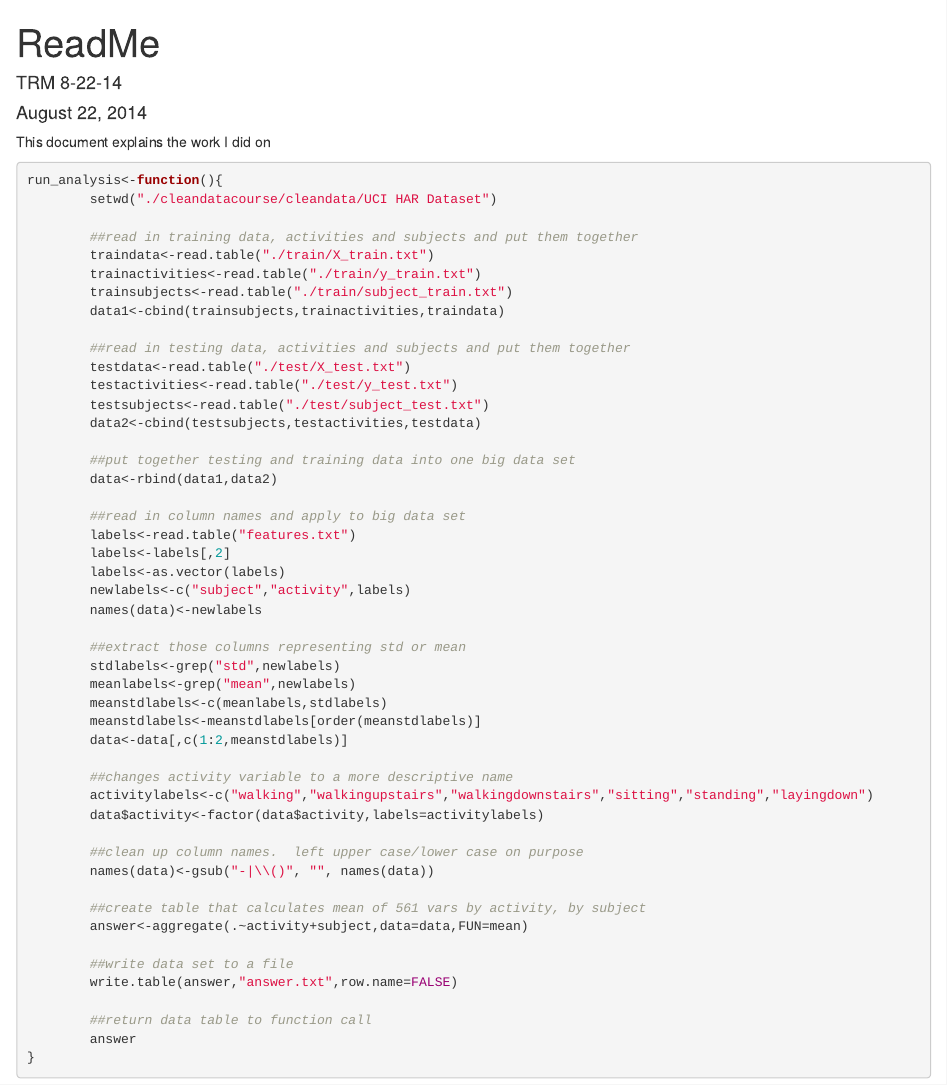
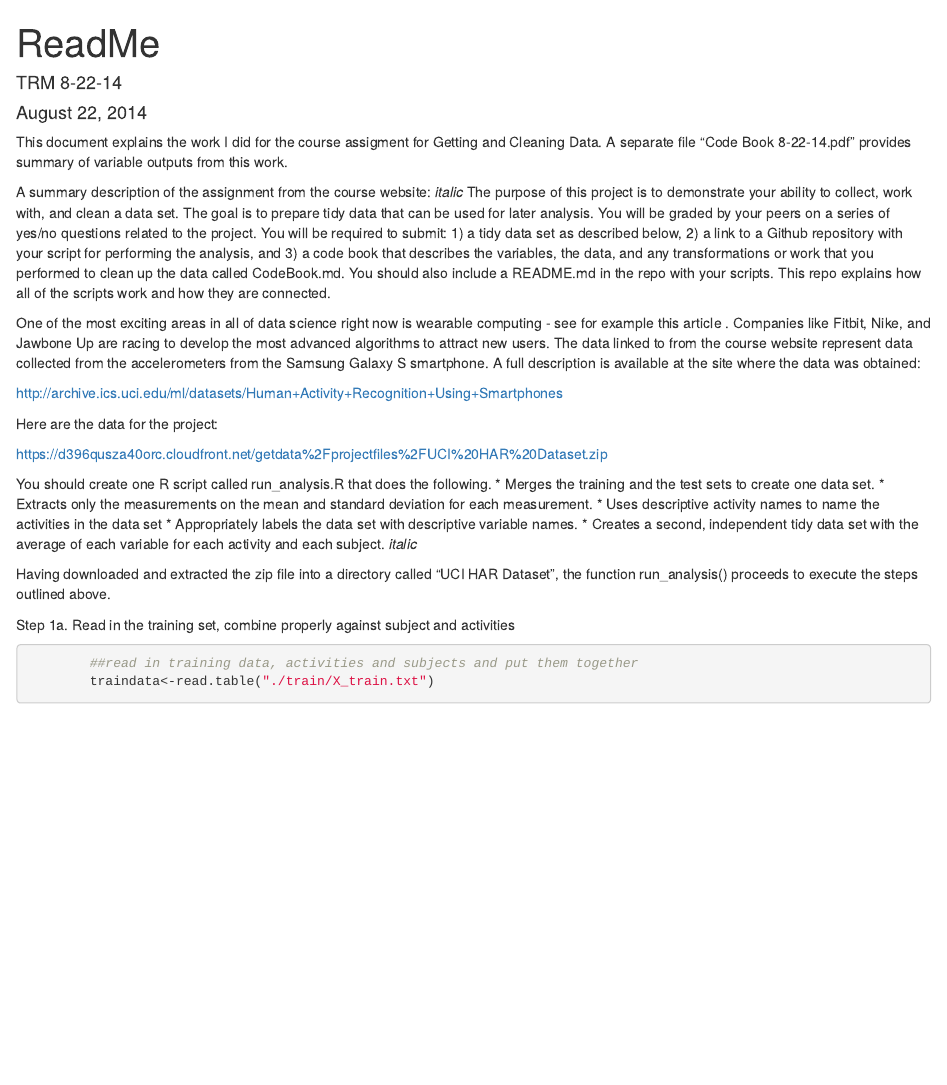
Before and after one commit to travisrmetz/cleandata, an R Markdown document (Readme.Rmd): the page in a window 1100 px wide, from its top. Rendered offline with R 4.5, knitr and Pandoc, with nearby package versions; some code elsewhere in the file could not run offline.

Commit message:
Final markdown readme

````diff
--- a/Readme.Rmd
+++ b/Readme.Rmd
@@ -5,9 +5,31 @@ date: "August 22, 2014"
 output: html_document
 ---
 
-This document explains the work I did on
+This document explains the work I did for the course assigment for Getting and Cleaning Data.
+A separate file "Code Book 8-22-14.pdf" provides summary of variable outputs from this work.
 
+A summary description of the assignment from the course website:
+*italic*
+The purpose of this project is to demonstrate your ability to collect, work with, and clean a data set. The goal is to prepare tidy data that can be used for later analysis. You will be graded by your peers on a series of yes/no questions related to the project. You will be required to submit: 1) a tidy data set as described below, 2) a link to a Github repository with your script for performing the analysis, and 3) a code book that describes the variables, the data, and any transformations or work that you performed to clean up the data called CodeBook.md. You should also include a README.md in the repo with your scripts. This repo explains how all of the scripts work and how they are connected.
+
+One of the most exciting areas in all of data science right now is wearable computing - see for example this article . Companies like Fitbit, Nike, and Jawbone Up are racing to develop the most advanced algorithms to attract new users. The data linked to from the course website represent data collected from the accelerometers from the Samsung Galaxy S smartphone. A full description is available at the site where the data was obtained:
+
+http://archive.ics.uci.edu/ml/datasets/Human+Activity+Recognition+Using+Smartphones
+
+Here are the data for the project:
+
+https://d396qusza40orc.cloudfront.net/getdata%2Fprojectfiles%2FUCI%20HAR%20Dataset.zip
+
+ You should create one R script called run_analysis.R that does the following.
+* Merges the training and the test sets to create one data set.
+* Extracts only the measurements on the mean and standard deviation for each measurement.
+* Uses descriptive activity names to name the activities in the data set
+* Appropriately labels the data set with descriptive variable names.
+* Creates a second, independent tidy data set with the average of each variable for each activity and each subject.
+*italic*
+
+Having downloaded and extracted the zip file into a directory called "UCI HAR Dataset", the function run_analysis() proceeds to execute the steps outlined above.
+
+Step 1a.  Read in the training set, combine properly against subject and activities
 
 ```{r}
-run_analysis<-function(){
-        setwd("./cleandatacourse/cleandata/UCI HAR Dataset")
@@ -57,6 +96 @@ run_analysis<-function(){
-        ##return data table to function call
-        answer
-}
 ```
-
-```{r}
````
Also changed, not shown: Readme.Rmd (39 more changed lines).
